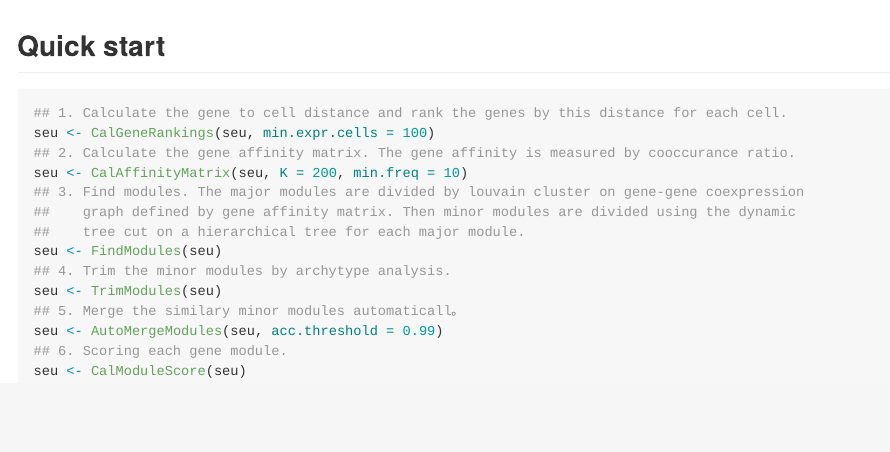
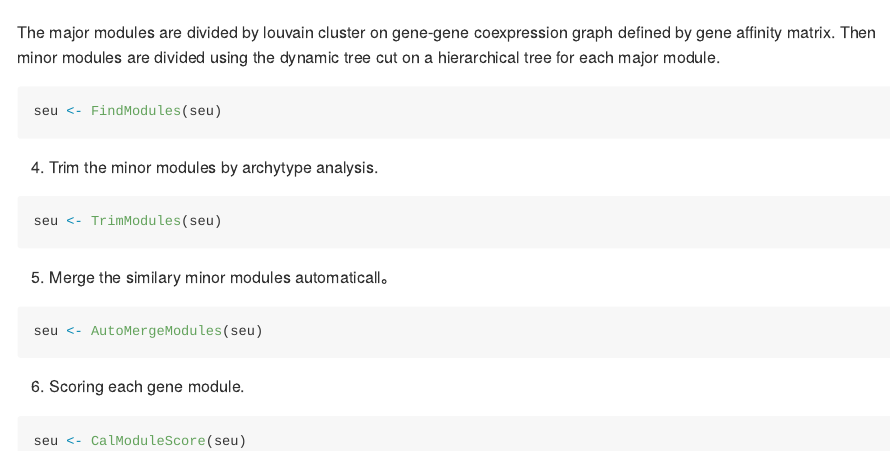
Before and after one commit to JarningGau/GeneCooc, an R Markdown document (README.Rmd): the page in a window 1100 px wide, from 480 px down before the commit and from 810 px down after it. Rendered offline with R 4.5, knitr and Pandoc, with nearby package versions; badge pictures from the web are left out.

Commit message:
doc: update readme

````diff
--- a/README.Rmd
+++ b/README.Rmd
@@ -42,8 +44,8 @@ Note: `GeneCooc` is compitable with Seurat V4, we did not test the codes on Seur
 ```r
-## 1. Calculate the gene to cell distance and rank the genes by this distance for each cell.
 seu <- CalGeneRankings(seu, min.expr.cells = 100)
-## 2. Calculate the gene affinity matrix. The gene affinity is measured by cooccurance ratio.
+```
+
+2. Calculate the gene affinity matrix. The gene affinity is measured by co-occurance ratio.
+
+```r
 seu <- CalAffinityMatrix(seu, K = 200, min.freq = 10)
-## 3. Find modules. The major modules are divided by louvain cluster on gene-gene coexpression
-##    graph defined by gene affinity matrix. Then minor modules are divided using the dynamic
-##    tree cut on a hierarchical tree for each major module.
@@ -50,8 +56,24 @@ seu <- CalAffinityMatrix(seu, K = 200, min.freq = 10)
+The major modules are divided by louvain cluster on gene-gene coexpression graph defined by gene affinity matrix. Then minor modules are divided using the dynamic tree cut on a hierarchical tree for each major module.
+
+```r
 seu <- FindModules(seu)
-## 4. Trim the minor modules by archytype analysis.
+```
+
+4. Trim the minor modules by archytype analysis.
+
+```r
 seu <- TrimModules(seu)
-## 5. Merge the similary minor modules automaticall。
-seu <- AutoMergeModules(seu, acc.threshold = 0.99)
-## 6. Scoring each gene module.
+```
+
+5. Merge the similary minor modules automaticall。
+
+```r
+seu <- AutoMergeModules(seu)
+```
+
+
+6. Scoring each gene module.
+
+```r
 seu <- CalModuleScore(seu)
 ```
````
Also changed, not shown: README.md, README.Rmd (6 more changed lines).
